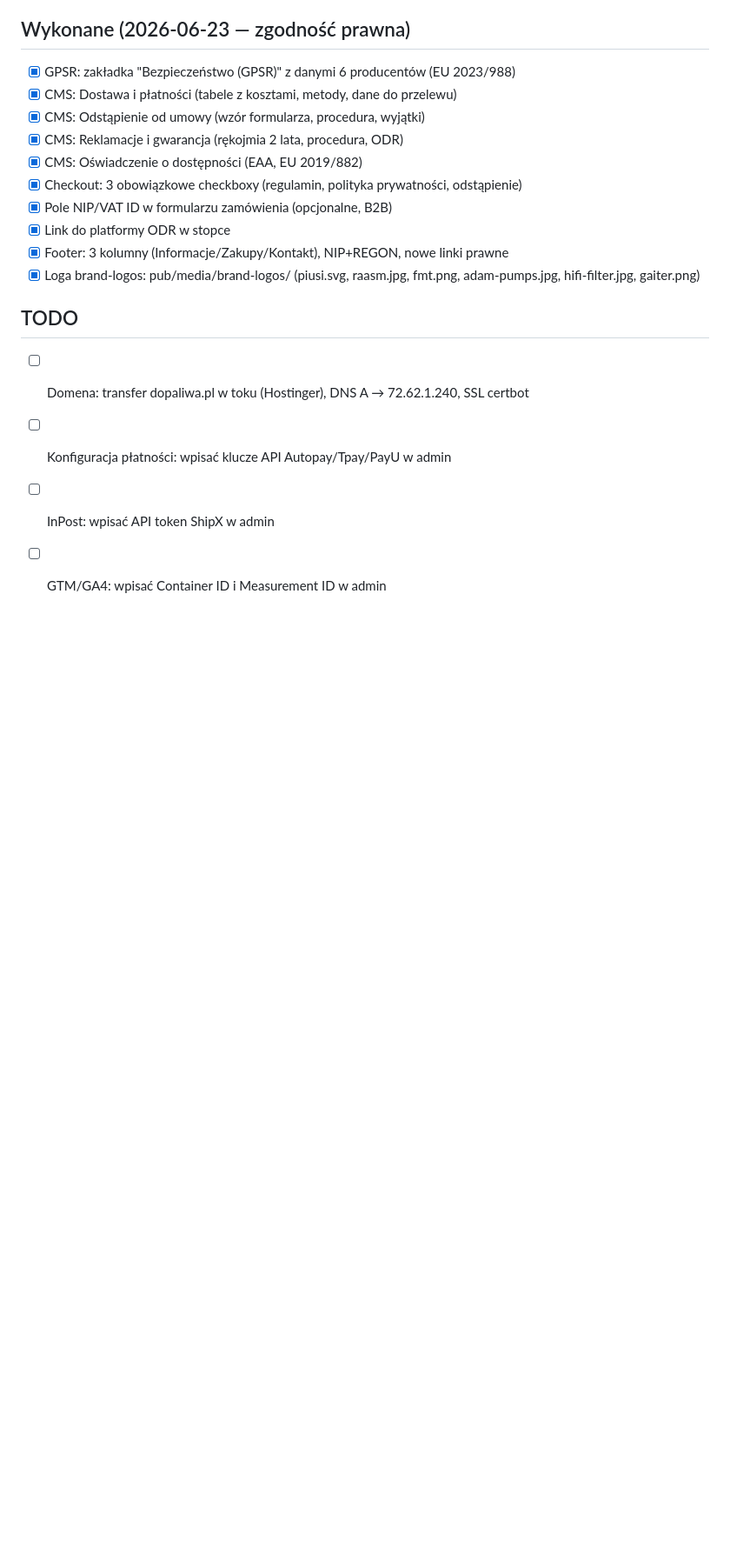
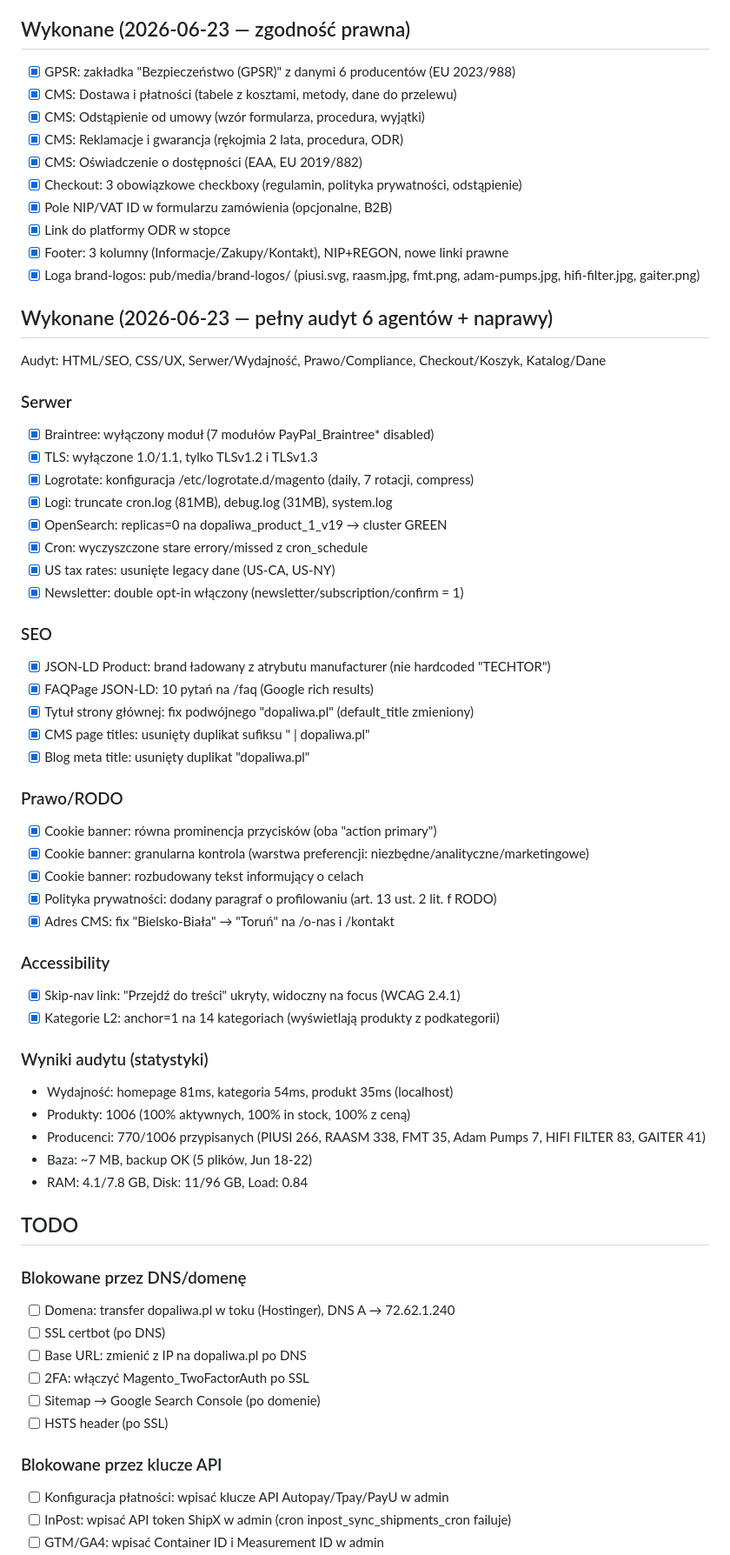
Before and after one commit to jcechowski/swd-psp-asystent, a Markdown page: techtor/Sklep dopaliwa.pl/CLAUDE.md, the part around one of its changes. Shown at 87% size. GitHub-like rendering; blank space fills up the shorter version.

Commit message:
docs: aktualizacja CLAUDE.md — pełny audyt 6 agentów, naprawy, TODO
Co-Authored-By: Claude Opus 4.6 (1M context) <noreply@anthropic.com>

```diff
--- a/techtor/Sklep dopaliwa.pl/CLAUDE.md
+++ b/techtor/Sklep dopaliwa.pl/CLAUDE.md
@@ -140,8 +140,54 @@ sudo -u www-data php bin/magento cache:flush
 - [x] Footer: 3 kolumny (Informacje/Zakupy/Kontakt), NIP+REGON, nowe linki prawne
 - [x] Loga brand-logos: pub/media/brand-logos/ (piusi.svg, raasm.jpg, fmt.png, adam-pumps.jpg, hifi-filter.jpg, gaiter.png)
 
+## Wykonane (2026-06-23 — pełny audyt 6 agentów + naprawy)
+Audyt: HTML/SEO, CSS/UX, Serwer/Wydajność, Prawo/Compliance, Checkout/Koszyk, Katalog/Dane
+
+### Serwer
+- [x] Braintree: wyłączony moduł (7 modułów PayPal_Braintree* disabled)
+- [x] TLS: wyłączone 1.0/1.1, tylko TLSv1.2 i TLSv1.3
+- [x] Logrotate: konfiguracja /etc/logrotate.d/magento (daily, 7 rotacji, compress)
+- [x] Logi: truncate cron.log (81MB), debug.log (31MB), system.log
+- [x] OpenSearch: replicas=0 na dopaliwa_product_1_v19 → cluster GREEN
+- [x] Cron: wyczyszczone stare errory/missed z cron_schedule
+- [x] US tax rates: usunięte legacy dane (US-CA, US-NY)
+- [x] Newsletter: double opt-in włączony (newsletter/subscription/confirm = 1)
+
+### SEO
+- [x] JSON-LD Product: brand ładowany z atrybutu manufacturer (nie hardcoded "TECHTOR")
+- [x] FAQPage JSON-LD: 10 pytań na /faq (Google rich results)
+- [x] Tytuł strony głównej: fix podwójnego "dopaliwa.pl" (default_title zmieniony)
+- [x] CMS page titles: usunięty duplikat sufiksu " | dopaliwa.pl"
+- [x] Blog meta title: usunięty duplikat "dopaliwa.pl"
+
+### Prawo/RODO
+- [x] Cookie banner: równa prominencja przycisków (oba "action primary")
+- [x] Cookie banner: granularna kontrola (warstwa preferencji: niezbędne/analityczne/marketingowe)
+- [x] Cookie banner: rozbudowany tekst informujący o celach
+- [x] Polityka prywatności: dodany paragraf o profilowaniu (art. 13 ust. 2 lit. f RODO)
+- [x] Adres CMS: fix "Bielsko-Biała" → "Toruń" na /o-nas i /kontakt
+
+### Accessibility
+- [x] Skip-nav link: "Przejdź do treści" ukryty, widoczny na focus (WCAG 2.4.1)
+- [x] Kategorie L2: anchor=1 na 14 kategoriach (wyświetlają produkty z podkategorii)
+
+### Wyniki audytu (statystyki)
+- Wydajność: homepage 81ms, kategoria 54ms, produkt 35ms (localhost)
+- Produkty: 1006 (100% aktywnych, 100% in stock, 100% z ceną)
+- Producenci: 770/1006 przypisanych (PIUSI 266, RAASM 338, FMT 35, Adam Pumps 7, HIFI FILTER 83, GAITER 41)
+- Baza: ~7 MB, backup OK (5 plików, Jun 18-22)
+- RAM: 4.1/7.8 GB, Disk: 11/96 GB, Load: 0.84
+
 ## TODO
-- [ ] Domena: transfer dopaliwa.pl w toku (Hostinger), DNS A → 72.62.1.240, SSL certbot
+### Blokowane przez DNS/domenę
+- [ ] Domena: transfer dopaliwa.pl w toku (Hostinger), DNS A → 72.62.1.240
+- [ ] SSL certbot (po DNS)
+- [ ] Base URL: zmienić z IP na dopaliwa.pl po DNS
+- [ ] 2FA: włączyć Magento_TwoFactorAuth po SSL
+- [ ] Sitemap → Google Search Console (po domenie)
+- [ ] HSTS header (po SSL)
+
+### Blokowane przez klucze API
 - [ ] Konfiguracja płatności: wpisać klucze API Autopay/Tpay/PayU w admin
-- [ ] InPost: wpisać API token ShipX w admin
+- [ ] InPost: wpisać API token ShipX w admin (cron inpost_sync_shipments_cron failuje)
 - [ ] GTM/GA4: wpisać Container ID i Measurement ID w admin
```
Also changed, not shown: other parts of techtor/Sklep dopaliwa.pl/CLAUDE.md (+19 -8 lines).
